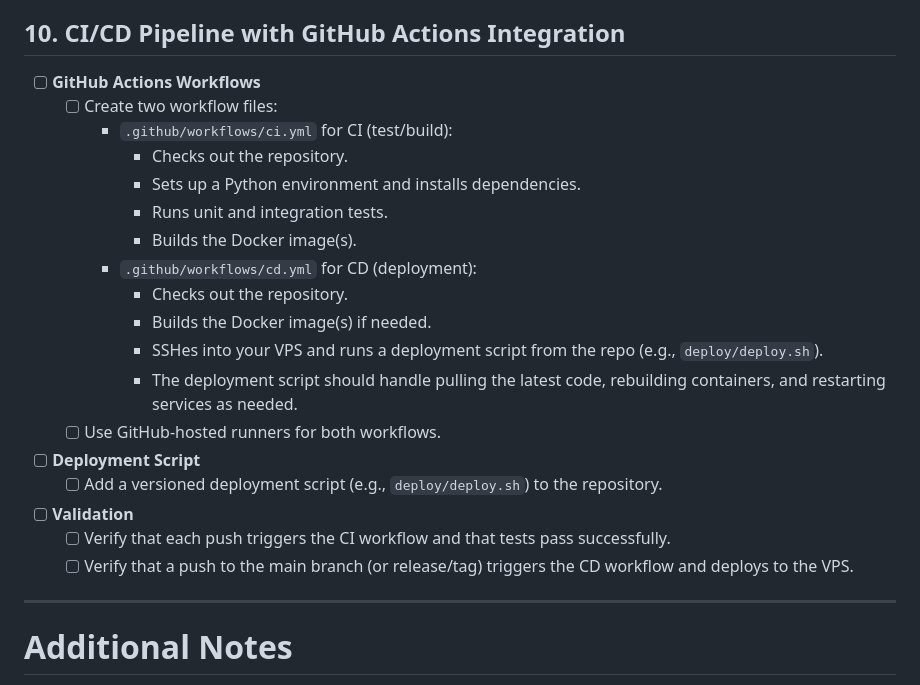
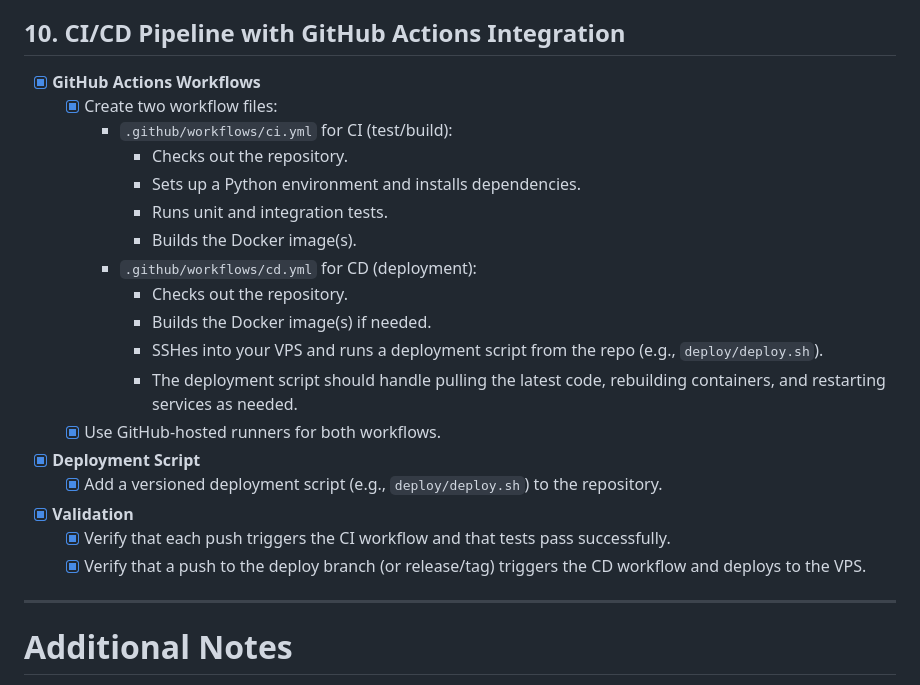
Before and after one commit to CreaMK864/CISC3003_Team09_Project, a Markdown page: todo.md, the part around the change. Drawn GitHub-style.

```diff
--- a/todo.md
+++ b/todo.md
@@ -119,8 +119,8 @@
   - [x] Ensure the full stack (backend, database, frontend) runs within containers.
 
 ## 10. CI/CD Pipeline with GitHub Actions Integration
-- [ ] **GitHub Actions Workflows**
-  - [ ] Create two workflow files:
+- [x] **GitHub Actions Workflows**
+  - [x] Create two workflow files:
     - `.github/workflows/ci.yml` for CI (test/build):
       - Checks out the repository.
       - Sets up a Python environment and installs dependencies.
@@ -131,12 +131,12 @@
       - Builds the Docker image(s) if needed.
       - SSHes into your VPS and runs a deployment script from the repo (e.g., `deploy/deploy.sh`).
       - The deployment script should handle pulling the latest code, rebuilding containers, and restarting services as needed.
-  - [ ] Use GitHub-hosted runners for both workflows.
-- [ ] **Deployment Script**
-  - [ ] Add a versioned deployment script (e.g., `deploy/deploy.sh`) to the repository.
-- [ ] **Validation**
-  - [ ] Verify that each push triggers the CI workflow and that tests pass successfully.
-  - [ ] Verify that a push to the main branch (or release/tag) triggers the CD workflow and deploys to the VPS.
+  - [x] Use GitHub-hosted runners for both workflows.
+- [x] **Deployment Script**
+  - [x] Add a versioned deployment script (e.g., `deploy/deploy.sh`) to the repository.
+- [x] **Validation**
+  - [x] Verify that each push triggers the CI workflow and that tests pass successfully.
+  - [x] Verify that a push to the deploy branch (or release/tag) triggers the CD workflow and deploys to the VPS.
 
 ---
 
```
